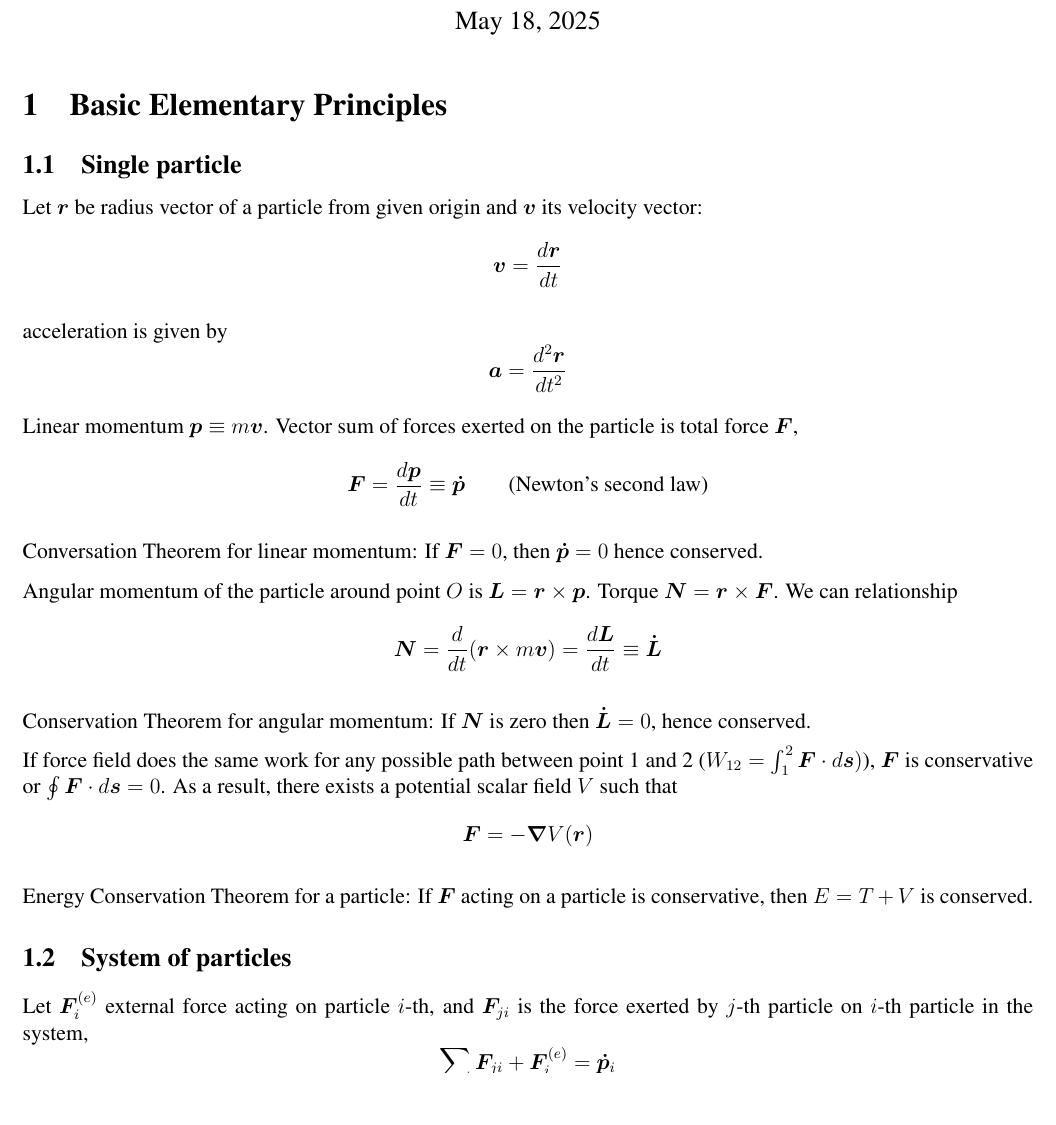
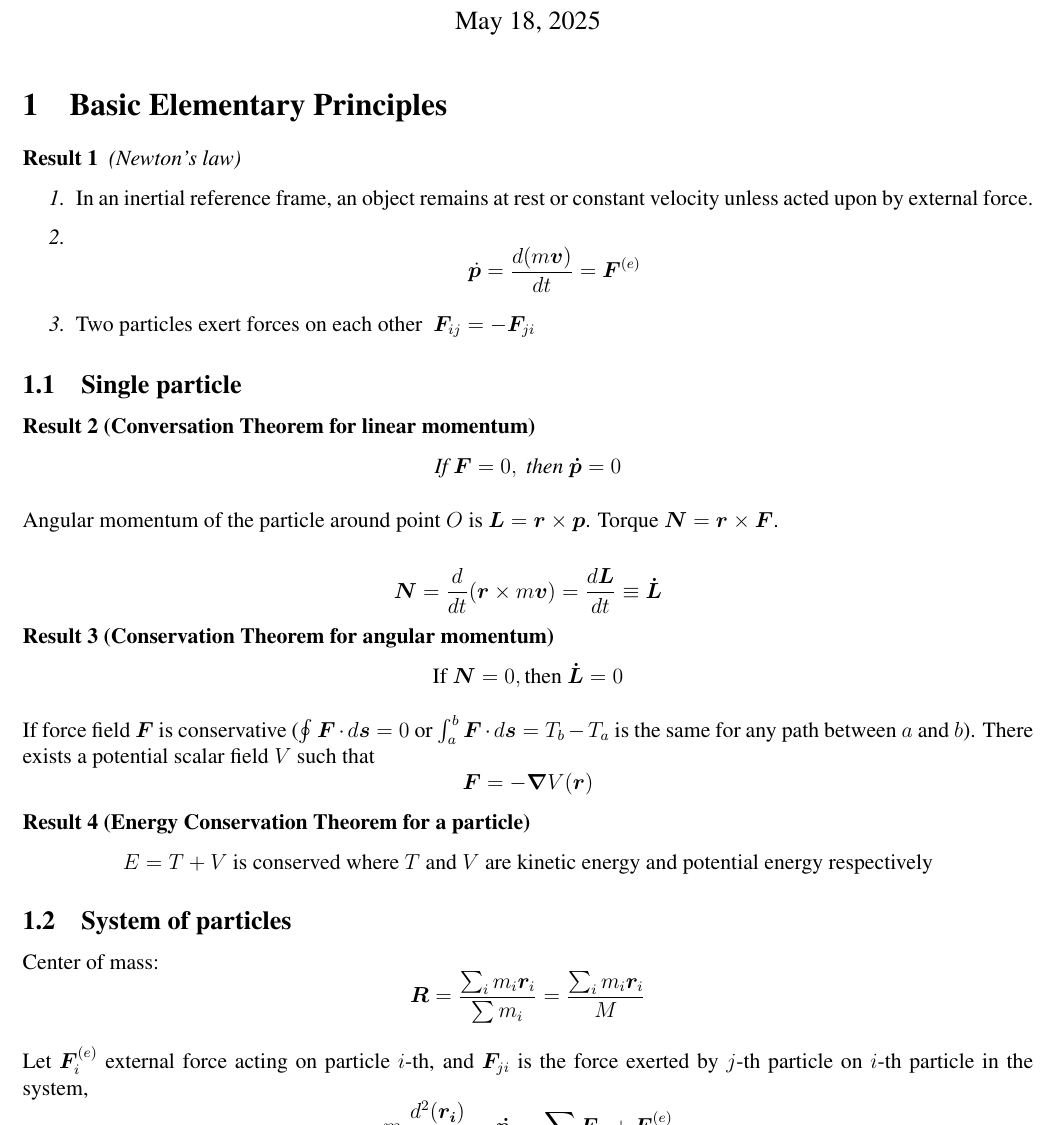
Before and after one commit to rxstudy/selfstudy_log, a LaTeX document (Notes/Physics/mechanics.tex): part of page 1 of 2, cut so that both start at the same text, the shorter picture padded with empty space. Compiled offline with pdfLaTeX; a LaTeX package or settings file that is missing is left out.

Commit message:
Update mechanics notes

```diff
--- a/Notes/Physics/mechanics.tex
+++ b/Notes/Physics/mechanics.tex
@@ -8,32 +8,40 @@
 	\maketitle
 
 \section{Basic Elementary Principles}
+\begin{theorem}(Newton's law)
+	\begin{enumerate}
+		\item  \textnormal{In an inertial reference frame, an object remains at rest or constant velocity unless acted upon by external force.}
+		\item  $$\dot{\bb{p}} = \frac{d(m\bb{v})}{dt} = \bb{F}^{(e)}$$
+		\item  \textnormal{Two particles exert forces on each other } $\bb{F}_{ij} = -\bb{F}_{ji}$
+	\end{enumerate}
+\end{theorem}
 \subsection{Single particle}
-Let $\bb{r}$ be radius vector of a particle from given origin and $\bb{v}$ its velocity vector:
-$$ \bb{v} = \frac{d \bb{r}}{dt}$$
 
-acceleration is given by $$ \bb{a} = \frac{d^2 \bb{r}}{d t^2}$$
-
-Linear momentum $\bb{p} \equiv m \bb{v}$. Vector sum of forces exerted on the particle is total force $\bb{F}$,
-$$\bb{F} = \frac{d\bb{p}}{dt} \equiv  \bb{\dot p} \quad \quad \text{(Newton's second law)}$$
-
-Conversation Theorem for linear momentum: If $\bb{F} = 0$, then $\bb{\dot p} = 0$ hence conserved.
+ \begin{theorem}[Conversation Theorem for linear momentum]
+ 	$$\text{If } \bb{F} = 0, \text{ then } \bb{\dot p} = 0$$
+ \end{theorem}
 
 Angular momentum of the particle around point $O$ is $\bb{L} = \bb{r} \times \bb{p}$. Torque $\bb{N} = \bb{r} \times \bb{F}$.
-We can relationship $$ \bb{N} = \frac{d}{dt} (\bb{r} \times m\bb{v}) = \frac{d \bb{L}}{dt} \equiv \bb{\dot L}$$
 
-Conservation Theorem for angular momentum: If $\bb{N}$ is zero then $\bb{\dot L} = 0$, hence conserved.
+$$ \bb{N} = \frac{d}{dt} (\bb{r} \times m\bb{v}) = \frac{d \bb{L}}{dt} \equiv \bb{\dot L}$$
 
-If force field does the same work for any possible path between point 1 and 2 ($W_{12} = \int^2_1 \bb{F}\cdot d \bb{s})$),
-$\bb{F}$ is conservative or $\oint \bb{F} \cdot d \bb{s} = 0$. As a result,
-there exists a potential scalar field $V$ such that $$\bb{F} = -\grad{V(\bb{r})}$$
+\begin{theorem}[Conservation Theorem for angular momentum]
+	$$\textnormal{If } \bb{N} = 0,  \textnormal{then } \bb{\dot L} = 0$$
+\end{theorem}
 
-Energy Conservation Theorem for a particle: If $\bb{F}$ acting on a particle is conservative, then $E = T + V$ is conserved.
+If force field $\bb{F}$ is conservative ($\oint \bb{F} \cdot d \bb{s} = 0$ or $\int_a^b \bb{F} \cdot d\bb{s} = T_b - T_a$ is the same for any path between $a$ and $b$).
+There exists a potential scalar field $V$ such that $$\bb{F} = -\grad{V(\bb{r})}$$
+
+\begin{theorem}[Energy Conservation Theorem for a particle]
+	 $$E = T + V \textnormal{ is conserved where } T \textnormal{ and } V \textnormal{ are kinetic energy and potential energy respectively}$$
+\end{theorem}
 
 \subsection{System of particles}
+Center of mass: $$\bb{R} = \frac{\sum_i m_i \bb{r}_i}{\sum m_i} =  \frac{\sum_i m_i \bb{r}_i}{M}$$
+
 Let $\bb{F}^{(e)}_i$ external force acting on particle $i$-th, and $\bb{F}_{ji}$ is the force
 exerted by $j$-th particle on $i$-th particle in the system,
-$$\sum_j \bb{F}_{ji} +  \bb{F}^{(e)}_i = \bb{\dot{p}}_i$$
+$$  m_i \frac{d^2(\bb{r_i})}{dt^2} = \bb{\dot{p_i}} = \sum_{j} \bb{F}_{ji} +  \bb{F}^{(e)}_i  $$
 Summing over all particles, we get  \begin{align}
 	& \frac{d^2}{dt^2} \sum_i m_i \bb{r}_i = \sum_i \bb{F}^{(e)}_i + \sum_{i \neq j} \bb{F}_{ji} \\
 	\Rightarrow & M \frac{d^2 \bb{R}}{dt^2} = \sum_i \bb{F}^{(e)}_i \equiv \bb{F}^{(e)}
```
Also changed, not shown: Notes/Physics/mechanics.pdf.
